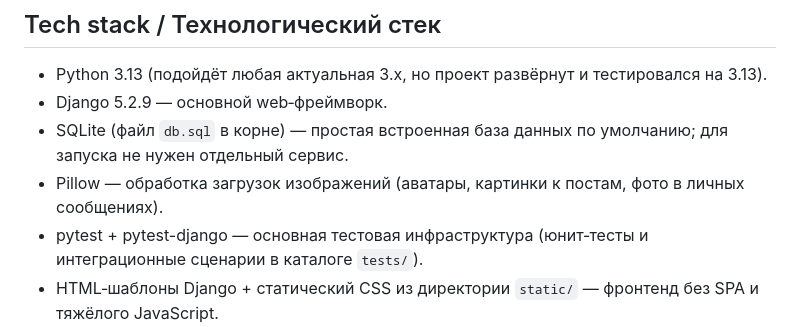
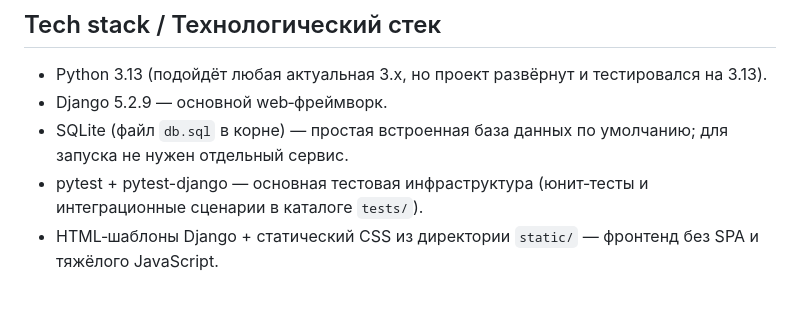
Before and after one commit to whiteicesky/social_players, a Markdown page: README.md, the part around the change. Rendered like a GitHub page; blank space fills up the shorter version.

```diff
--- a/README.md
+++ b/README.md
@@ -3,7 +3,6 @@
 - Python 3.13 (подойдёт любая актуальная 3.x, но проект развёрнут и тестировался на 3.13).
 - Django 5.2.9 — основной web‑фреймворк.
 - SQLite (файл `db.sql` в корне) — простая встроенная база данных по умолчанию; для запуска не нужен отдельный сервис.
-- Pillow — обработка загрузок изображений (аватары, картинки к постам, фото в личных сообщениях).
 - pytest + pytest-django — основная тестовая инфраструктура (юнит‑тесты и интеграционные сценарии в каталоге `tests/`).
 - HTML‑шаблоны Django + статический CSS из директории `static/` — фронтенд без SPA и тяжёлого JavaScript.
 - Docker + docker compose — контейнеризация приложения, запуск dev‑окружения и тестов.
```
